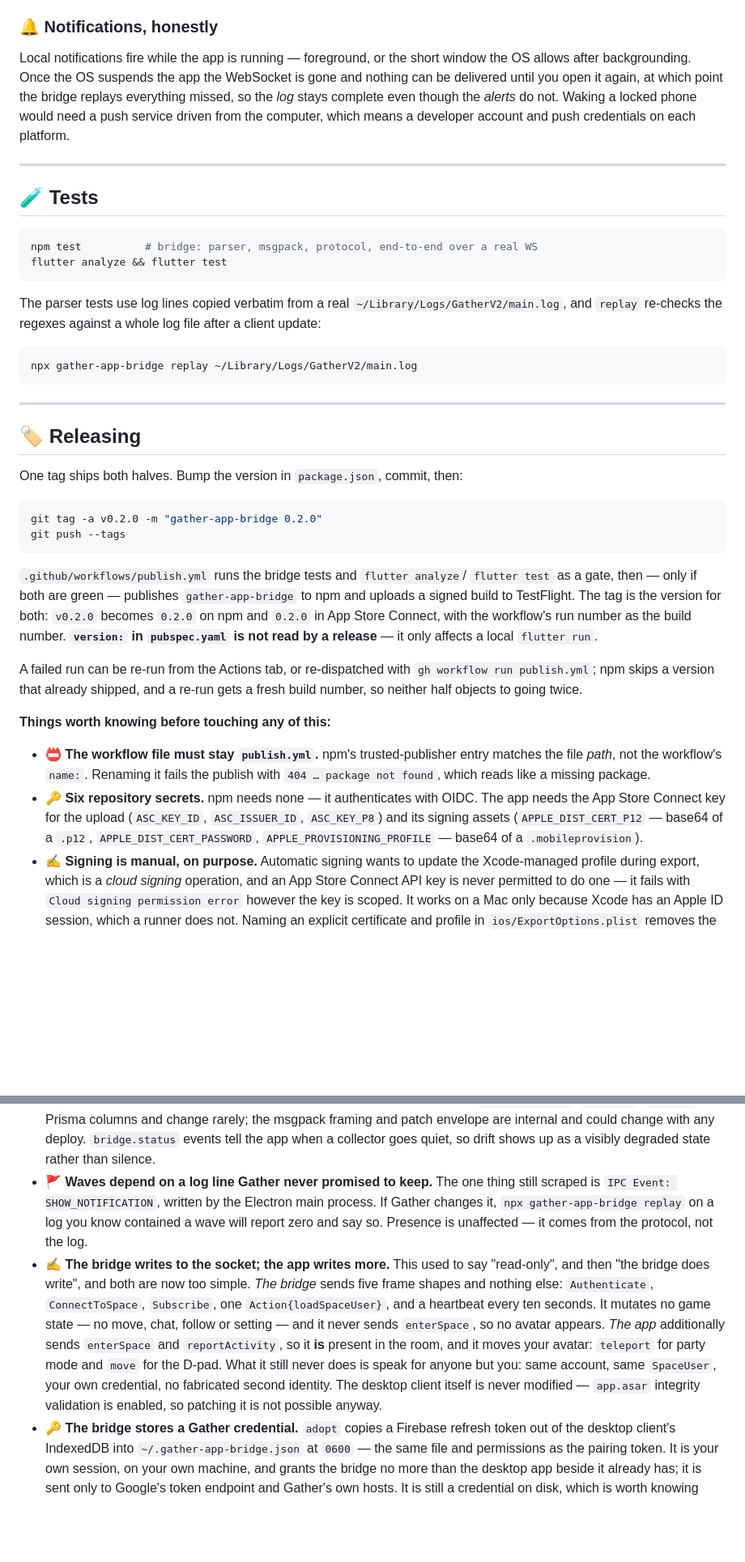
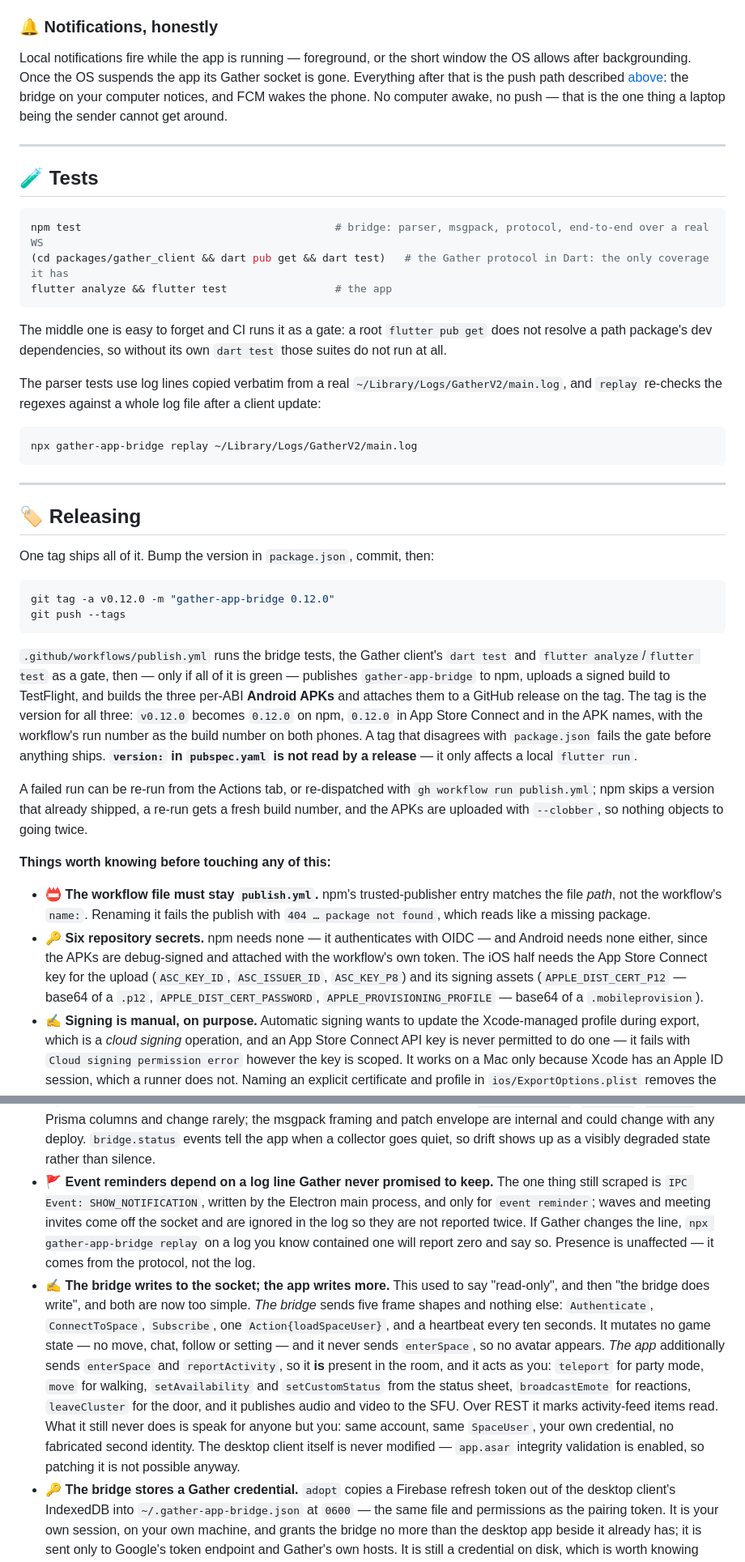
Before and after one commit to JonasGrunau/gather_companion, a Markdown page: README.md, 2 parts joined by grey strips. Shown at 81% size. Rendered like a GitHub page; blank space fills up the shorter version.

````diff
--- a/README.md
+++ b/README.md
@@ -864,21 +909,25 @@ since GitHub strips the CSS that would otherwise round it.
 ### 🔔 Notifications, honestly
 
 Local notifications fire while the app is running — foreground, or the short
-window the OS allows after backgrounding. Once the OS suspends the app the
-WebSocket is gone and nothing can be delivered until you open it again, at which
-point the bridge replays everything missed, so the *log* stays complete even
-though the *alerts* do not. Waking a locked phone would need a push service driven
-from the computer, which means a developer account and push credentials on each
-platform.
+window the OS allows after backgrounding. Once the OS suspends the app its Gather
+socket is gone. Everything after that is the push path described
+[above](#-notifications-and-reaching-a-phone-that-is-asleep): the bridge on your
+computer notices, and FCM wakes the phone. No computer awake, no push — that is
+the one thing a laptop being the sender cannot get around.
 
 ---
 
 ## 🧪 Tests
 
 ```sh
-npm test          # bridge: parser, msgpack, protocol, end-to-end over a real WS
-flutter analyze && flutter test
+npm test                                        # bridge: parser, msgpack, protocol, end-to-end over a real WS
+(cd packages/gather_client && dart pub get && dart test)   # the Gather protocol in Dart: the only coverage it has
+flutter analyze && flutter test                 # the app
 ```
+
+The middle one is easy to forget and CI runs it as a gate: a root `flutter pub get`
+does not resolve a path package's dev dependencies, so without its own `dart test`
+those suites do not run at all.
 
 The parser tests use log lines copied verbatim from a real
 `~/Library/Logs/GatherV2/main.log`, and `replay` re-checks the regexes against a
@@ -892,35 +941,41 @@ npx gather-app-bridge replay ~/Library/Logs/GatherV2/main.log
 
 ## 🏷️ Releasing
 
-One tag ships both halves. Bump the version in `package.json`, commit, then:
+One tag ships all of it. Bump the version in `package.json`, commit, then:
 
 ```sh
-git tag -a v0.2.0 -m "gather-app-bridge 0.2.0"
+git tag -a v0.12.0 -m "gather-app-bridge 0.12.0"
 git push --tags
 ```
 
-`.github/workflows/publish.yml` runs the bridge tests and `flutter analyze`/
-`flutter test` as a gate, then — only if both are green — publishes
-`gather-app-bridge` to npm and uploads a signed build to TestFlight. The tag is
-the version for both: `v0.2.0` becomes `0.2.0` on npm and `0.2.0` in App Store
-Connect, with the workflow's run number as the build number. **`version:` in
-`pubspec.yaml` is not read by a release** — it only affects a local
+`.github/workflows/publish.yml` runs the bridge tests, the Gather client's
+`dart test` and `flutter analyze`/`flutter test` as a gate, then — only if all of
+it is green — publishes `gather-app-bridge` to npm, uploads a signed build to
+TestFlight, and builds the three per-ABI **Android APKs** and attaches them to a
+GitHub release on the tag. The tag is the version for all three: `v0.12.0`
+becomes `0.12.0` on npm, `0.12.0` in App Store Connect and in the APK names, with
+the workflow's run number as the build number on both phones. A tag that
+disagrees with `package.json` fails the gate before anything ships. **`version:`
+in `pubspec.yaml` is not read by a release** — it only affects a local
 `flutter run`.
 
 A failed run can be re-run from the Actions tab, or re-dispatched with
-`gh workflow run publish.yml`; npm skips a version that already shipped, and a
-re-run gets a fresh build number, so neither half objects to going twice.
+`gh workflow run publish.yml`; npm skips a version that already shipped, a re-run
+gets a fresh build number, and the APKs are uploaded with `--clobber`, so nothing
+objects to going twice.
 
 **Things worth knowing before touching any of this:**
 
 - 📛 **The workflow file must stay `publish.yml`.** npm's trusted-publisher entry
   matches the file *path*, not the workflow's `name:`. Renaming it fails the
   publish with `404 … package not found`, which reads like a missing package.
-- 🔑 **Six repository secrets.** npm needs none — it authenticates with OIDC.
-  The app needs the App Store Connect key for the upload (`ASC_KEY_ID`,
-  `ASC_ISSUER_ID`, `ASC_KEY_P8`) and its signing assets
-  (`APPLE_DIST_CERT_P12` — base64 of a `.p12`, `APPLE_DIST_CERT_PASSWORD`,
-  `APPLE_PROVISIONING_PROFILE` — base64 of a `.mobileprovision`).
+- 🔑 **Six repository secrets.** npm needs none — it authenticates with OIDC —
+  and Android needs none either, since the APKs are debug-signed and attached
+  with the workflow's own token. The iOS half needs the App Store Connect key
+  for the upload (`ASC_KEY_ID`, `ASC_ISSUER_ID`, `ASC_KEY_P8`) and its signing
+  assets (`APPLE_DIST_CERT_P12` — base64 of a `.p12`,
+  `APPLE_DIST_CERT_PASSWORD`, `APPLE_PROVISIONING_PROFILE` — base64 of a
+  `.mobileprovision`).
 - ✍️ **Signing is manual, on purpose.** Automatic signing wants to update the
   Xcode-managed profile during export, which is a *cloud signing* operation, and
   an App Store Connect API key is never permitted to do one — it fails with
@@ -966,10 +1021,12 @@ re-run gets a fresh build number, so neither half objects to going twice.
   change rarely; the msgpack framing and patch envelope are internal and could
   change with any deploy. `bridge.status` events tell the app when a collector goes
   quiet, so drift shows up as a visibly degraded state rather than silence.
-- 🚩 **Waves depend on a log line Gather never promised to keep.** The one thing
-  still scraped is `IPC Event: SHOW_NOTIFICATION`, written by the Electron main
-  process. If Gather changes it, `npx gather-app-bridge replay` on a log you know
-  contained a wave will report zero and say so. Presence is unaffected — it comes
+- 🚩 **Event reminders depend on a log line Gather never promised to keep.** The
+  one thing still scraped is `IPC Event: SHOW_NOTIFICATION`, written by the
+  Electron main process, and only for `event reminder`; waves and meeting invites
+  come off the socket and are ignored in the log so they are not reported twice.
+  If Gather changes the line, `npx gather-app-bridge replay` on a log you know
+  contained one will report zero and say so. Presence is unaffected — it comes
   from the protocol, not the log.
 - ✍️ **The bridge writes to the socket; the app writes more.** This used to say
   "read-only", and then "the bridge does write", and both are now too simple.
@@ -978,11 +1035,14 @@ re-run gets a fresh build number, so neither half objects to going twice.
   ten seconds. It mutates no game state — no move, chat, follow or setting — and it
   never sends `enterSpace`, so no avatar appears.
   *The app* additionally sends `enterSpace` and `reportActivity`, so it **is**
-  present in the room, and it moves your avatar: `teleport` for party mode and
-  `move` for the D-pad. What it still never does is speak for anyone but you: same
-  account, same `SpaceUser`, your own credential, no fabricated second identity. The desktop client itself is never
-  modified — `app.asar` integrity validation is enabled, so patching it is not
-  possible anyway.
+  present in the room, and it acts as you: `teleport` for party mode, `move` for
+  walking, `setAvailability` and `setCustomStatus` from the status sheet,
+  `broadcastEmote` for reactions, `leaveCluster` for the door, and it publishes
+  audio and video to the SFU. Over REST it marks activity-feed items read. What
+  it still never does is speak for anyone but you: same account, same
+  `SpaceUser`, your own credential, no fabricated second identity. The desktop
+  client itself is never modified — `app.asar` integrity validation is enabled,
+  so patching it is not possible anyway.
 - 🔑 **The bridge stores a Gather credential.** `adopt` copies a Firebase refresh
   token out of the desktop client's IndexedDB into `~/.gather-app-bridge.json` at
   `0600` — the same file and permissions as the pairing token. It is your own
````
Also changed, not shown: other parts of README.md (+91 -46 lines).
